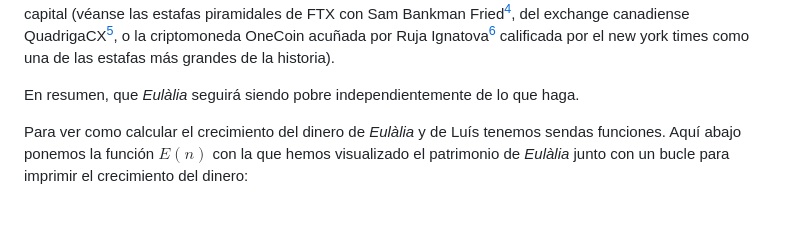
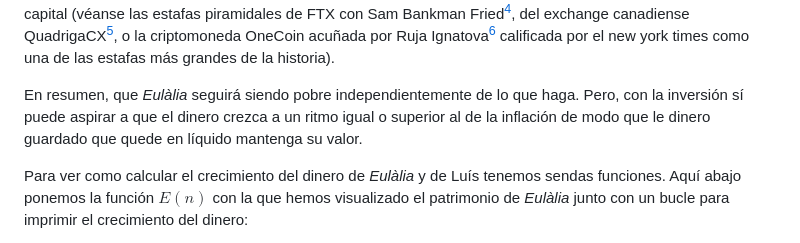
Before and after one commit to blackcub3s/vencerLaInflacion, a Markdown page: README.md, the part around the change. GitHub-like rendering; blank space fills up the shorter version.

Commit message:
readme modded

```diff
--- a/README.md
+++ b/README.md
@@ -308,7 +308,7 @@ _Eulàlia_, invirtiendo a un tres por ciento anual, tendrá más patrimonio que
 
 ¿Y qué hubiese pasado si _Eulàlia_ hubiese conseguido una rentabilidad del 10 por ciento anual? Pues que hubiese ganado a Luís en solo 18 años y hubiese amasando más de un millón de euros (1.094.380 €). Algo irreal, por supuesto, porque en búsqueda de una rentabilidad tan grande probablemente caería en estafas piramidales; por ejemplo, habría invertido en deuda de estados o empresas fallidos/as que no devuelven el dinero (Islandia, crisis financiera de 2008 a 2010[^2]; Albania, esquemas piramidales de 1997[^3]) o en estafas relacionadas con las criptomonedas en donde los fundadores de los exchange se quedan todo o gran parte del capital (véanse las estafas piramidales de FTX con Sam Bankman Fried[^4], del exchange canadiense QuadrigaCX[^5], o la criptomoneda OneCoin acuñada por Ruja Ignatova[^6] calificada por el new york times como una de las estafas más grandes de la historia).
 
-En resumen, que _Eulàlia_ seguirá siendo pobre independientemente de lo que haga.
+En resumen, que _Eulàlia_ seguirá siendo pobre independientemente de lo que haga. Pero, con la inversión sí puede aspirar a que el dinero crezca a un ritmo igual o superior al de la inflación de modo que le dinero guardado que quede en líquido mantenga su valor.
 
 Para ver como calcular el crecimiento del dinero de _Eulàlia_ y de Luís tenemos sendas funciones. Aquí abajo ponemos la función $E(n)$ con la que hemos visualizado el patrimonio de _Eulàlia_ junto con un bucle para imprimir el crecimiento del dinero:
 
```
